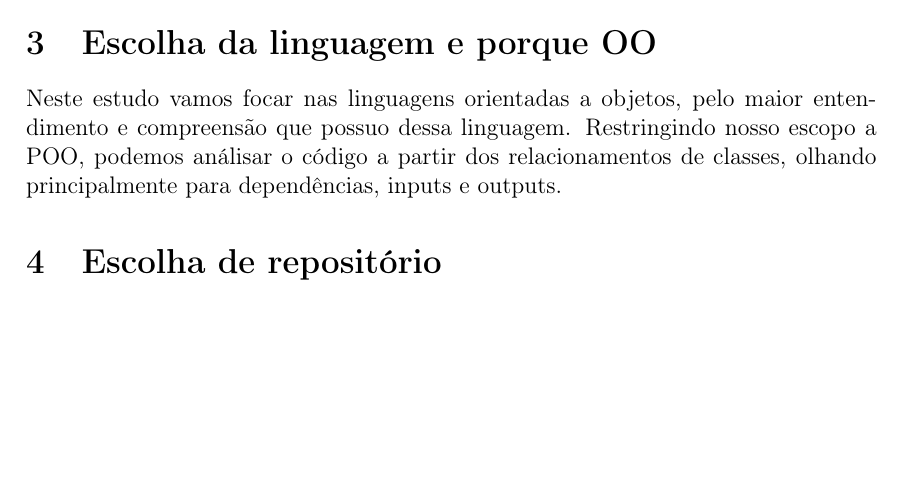
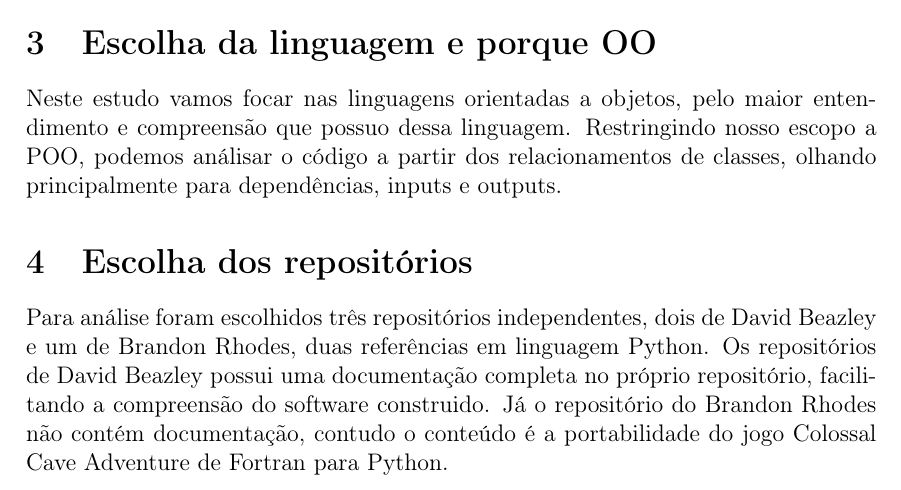
Before and after one commit to IsabelaYabe/TccLatex, a LaTeX document (main.tex): part of page 5 of 14, cut so that both start at the same text, the shorter picture padded with empty space. Compiled offline with pdfLaTeX.

Commit message:
Update main.tex

```diff
--- a/main.tex
+++ b/main.tex
@@ -140,7 +140,8 @@ fontes de testes de sistema e de integração. A UML fornece a representação g
 \section{Escolha da linguagem e porque OO}
 Neste estudo vamos focar nas linguagens orientadas a objetos, pelo maior entendimento e compreensão que possuo dessa linguagem. Restringindo nosso escopo a POO, podemos análisar o código a partir dos relacionamentos de classes, olhando principalmente para dependências, inputs e outputs.
 
-\section{Escolha de repositório}
+\section{Escolha dos repositórios}
+Para análise foram escolhidos três repositórios independentes, dois de David Beazley e um de Brandon Rhodes, duas referências em linguagem Python. Os repositórios de David Beazley possui uma documentação completa no próprio repositório, facilitando a compreensão do software construido. Já o repositório do Brandon Rhodes não contém documentação, contudo o conteúdo é a portabilidade do jogo Colossal Cave Adventure de Fortran para Python.
 
 \subsection{Colossal Cave Adventure}
 Este trabalho utiliza como base uma reimplementação de \textcite{rhodes_adventure_py} em Python 3, que preserva o jogo original de Crowther e Don Woods, utilizando o arquivo de dados \texttt{advent.dat} \textcite{adventure_original_sources}. O pacote permite jogar em dois modos, no \emph{prompt} do Python e em terminal do sistema operacional. Além disso, disponibiliza \textit{walkthroughs} automatizados na pasta de testes.
```
